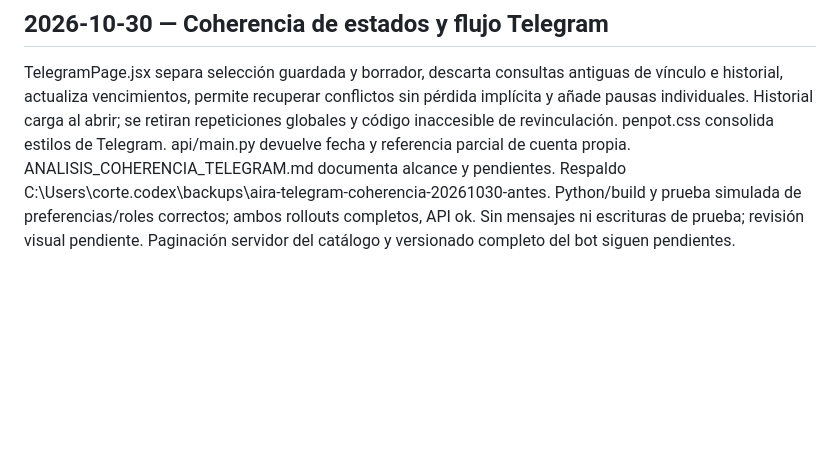
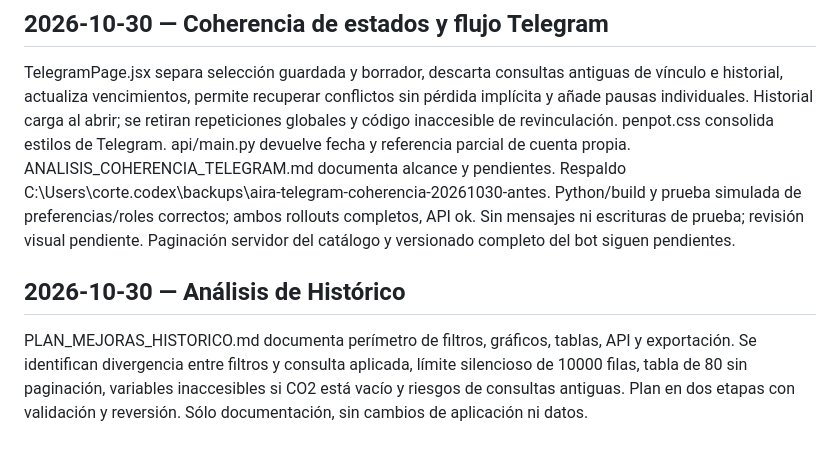
Before and after one commit to k3vin-cc/Monitoreo-de-calidad-de-aire-interior-en-recintos-universitarios, a Markdown page: BITACORA_CAMBIOS_KUBERNETES.md, the part around the change. Rendered like a GitHub page; blank space fills up the shorter version.

```diff
--- a/BITACORA_CAMBIOS_KUBERNETES.md
+++ b/BITACORA_CAMBIOS_KUBERNETES.md
@@ -249,3 +249,7 @@ ANALISIS_COHERENCIA_TELEGRAM.md revisa significados, duplicaciones y comportamie
 ## 2026-10-30 — Coherencia de estados y flujo Telegram
 
 TelegramPage.jsx separa selección guardada y borrador, descarta consultas antiguas de vínculo e historial, actualiza vencimientos, permite recuperar conflictos sin pérdida implícita y añade pausas individuales. Historial carga al abrir; se retiran repeticiones globales y código inaccesible de revinculación. penpot.css consolida estilos de Telegram. api/main.py devuelve fecha y referencia parcial de cuenta propia. ANALISIS_COHERENCIA_TELEGRAM.md documenta alcance y pendientes. Respaldo C:\Users\corte\.codex\backups\aira-telegram-coherencia-20261030-antes. Python/build y prueba simulada de preferencias/roles correctos; ambos rollouts completos, API ok. Sin mensajes ni escrituras de prueba; revisión visual pendiente. Paginación servidor del catálogo y versionado completo del bot siguen pendientes.
+
+## 2026-10-30 — Análisis de Histórico
+
+PLAN_MEJORAS_HISTORICO.md documenta perímetro de filtros, gráficos, tablas, API y exportación. Se identifican divergencia entre filtros y consulta aplicada, límite silencioso de 10000 filas, tabla de 80 sin paginación, variables inaccesibles si CO2 está vacío y riesgos de consultas antiguas. Plan en dos etapas con validación y reversión. Sólo documentación, sin cambios de aplicación ni datos.
```
Also changed, not shown: PLAN_MEJORAS_HISTORICO.md (added, +38 -0 lines).
